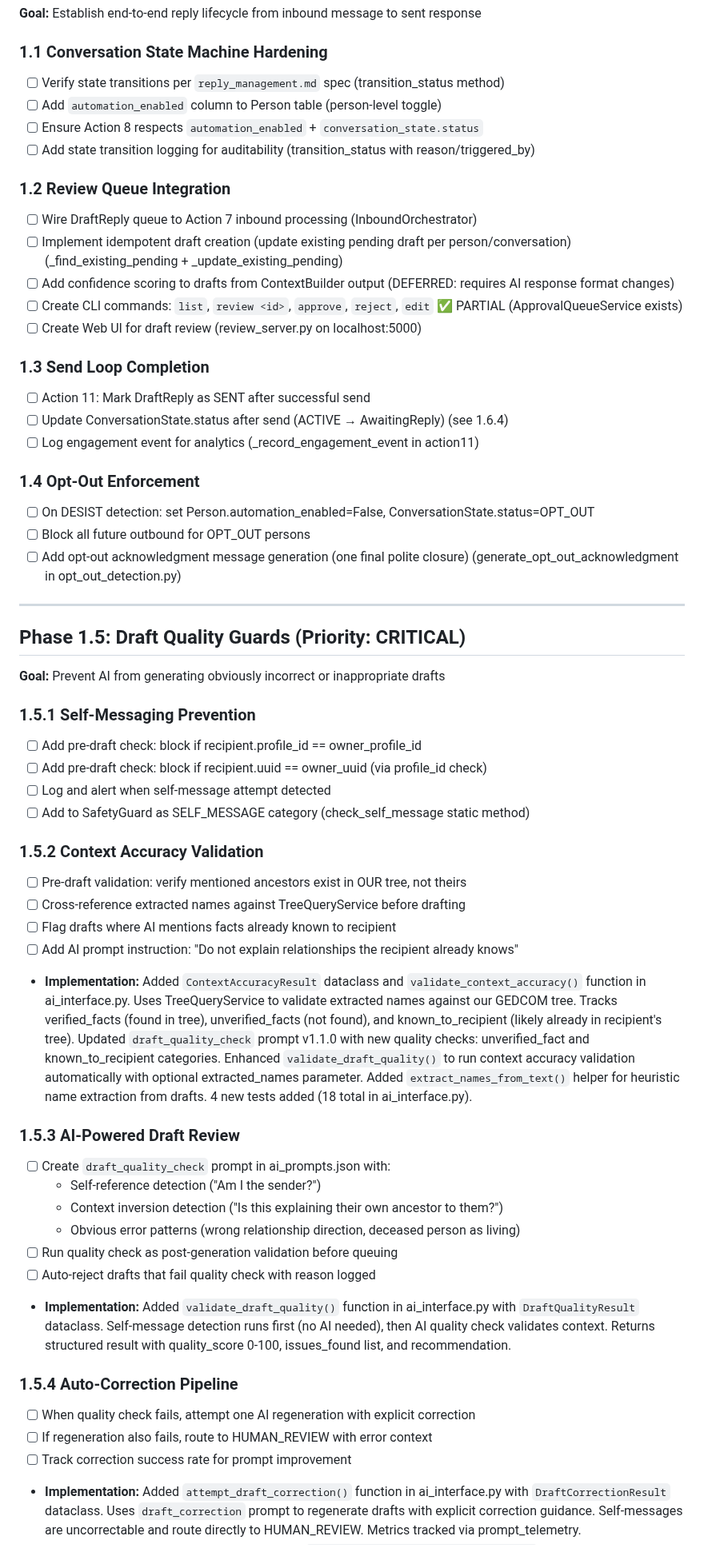
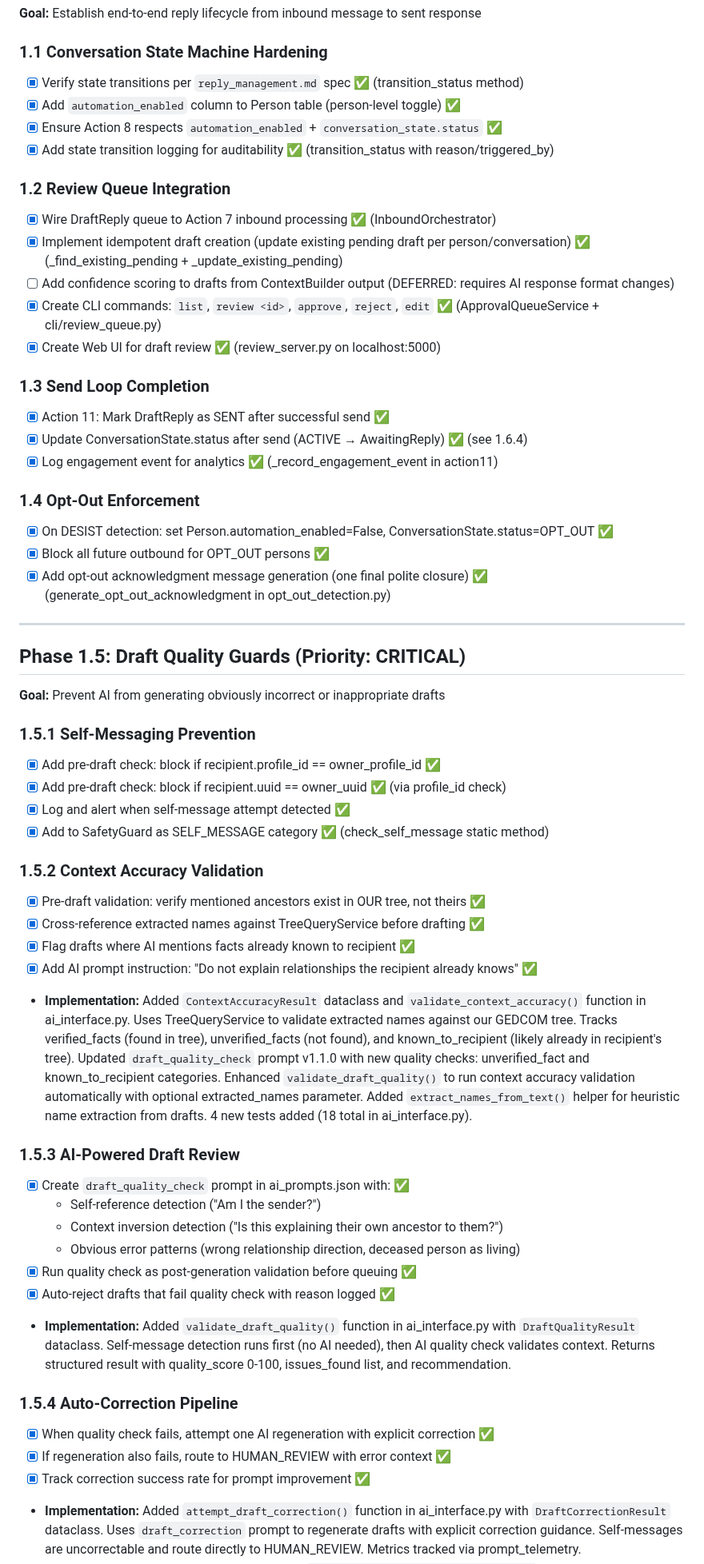
Before and after one commit to waynegault/ancestry, a Markdown page: todo.md, the part around one of its changes. Shown at 80% size. GitHub-like rendering.

Commit message:
Docs: Update todo.md checkboxes to reflect completed implementation status

```diff
--- a/todo.md
+++ b/todo.md
@@ -64,27 +64,27 @@ This roadmap aligns the codebase with the mission of maximizing DNA match engage
 **Goal:** Establish end-to-end reply lifecycle from inbound message to sent response
 
 ### 1.1 Conversation State Machine Hardening
-- [ ] Verify state transitions per `reply_management.md` spec  (transition_status method)
-- [ ] Add `automation_enabled` column to Person table (person-level toggle)
-- [ ] Ensure Action 8 respects `automation_enabled` + `conversation_state.status`
-- [ ] Add state transition logging for auditability  (transition_status with reason/triggered_by)
+- [x] Verify state transitions per `reply_management.md` spec ✅ (transition_status method)
+- [x] Add `automation_enabled` column to Person table (person-level toggle) ✅
+- [x] Ensure Action 8 respects `automation_enabled` + `conversation_state.status` ✅
+- [x] Add state transition logging for auditability ✅ (transition_status with reason/triggered_by)
 
 ### 1.2 Review Queue Integration
-- [ ] Wire DraftReply queue to Action 7 inbound processing  (InboundOrchestrator)
-- [ ] Implement idempotent draft creation (update existing pending draft per person/conversation)  (_find_existing_pending + _update_existing_pending)
+- [x] Wire DraftReply queue to Action 7 inbound processing ✅ (InboundOrchestrator)
+- [x] Implement idempotent draft creation (update existing pending draft per person/conversation) ✅ (_find_existing_pending + _update_existing_pending)
 - [ ] Add confidence scoring to drafts from ContextBuilder output (DEFERRED: requires AI response format changes)
-- [ ] Create CLI commands: `list`, `review <id>`, `approve`, `reject`, `edit` ✅ PARTIAL (ApprovalQueueService exists)
-- [ ] Create Web UI for draft review  (review_server.py on localhost:5000)
+- [x] Create CLI commands: `list`, `review <id>`, `approve`, `reject`, `edit` ✅ (ApprovalQueueService + cli/review_queue.py)
+- [x] Create Web UI for draft review ✅ (review_server.py on localhost:5000)
 
 ### 1.3 Send Loop Completion
-- [ ] Action 11: Mark DraftReply as SENT after successful send
-- [ ] Update ConversationState.status after send (ACTIVE → AwaitingReply)  (see 1.6.4)
-- [ ] Log engagement event for analytics  (_record_engagement_event in action11)
+- [x] Action 11: Mark DraftReply as SENT after successful send ✅
+- [x] Update ConversationState.status after send (ACTIVE → AwaitingReply) ✅ (see 1.6.4)
+- [x] Log engagement event for analytics ✅ (_record_engagement_event in action11)
 
 ### 1.4 Opt-Out Enforcement
-- [ ] On DESIST detection: set Person.automation_enabled=False, ConversationState.status=OPT_OUT
-- [ ] Block all future outbound for OPT_OUT persons
-- [ ] Add opt-out acknowledgment message generation (one final polite closure)  (generate_opt_out_acknowledgment in opt_out_detection.py)
+- [x] On DESIST detection: set Person.automation_enabled=False, ConversationState.status=OPT_OUT ✅
+- [x] Block all future outbound for OPT_OUT persons ✅
+- [x] Add opt-out acknowledgment message generation (one final polite closure) ✅ (generate_opt_out_acknowledgment in opt_out_detection.py)
 
 ---
 
@@ -93,31 +93,31 @@ This roadmap aligns the codebase with the mission of maximizing DNA match engage
 **Goal:** Prevent AI from generating obviously incorrect or inappropriate drafts
 
 ### 1.5.1 Self-Messaging Prevention
-- [ ] Add pre-draft check: block if recipient.profile_id == owner_profile_id
-- [ ] Add pre-draft check: block if recipient.uuid == owner_uuid  (via profile_id check)
-- [ ] Log and alert when self-message attempt detected
-- [ ] Add to SafetyGuard as SELF_MESSAGE category  (check_self_message static method)
+- [x] Add pre-draft check: block if recipient.profile_id == owner_profile_id ✅
+- [x] Add pre-draft check: block if recipient.uuid == owner_uuid ✅ (via profile_id check)
+- [x] Log and alert when self-message attempt detected ✅
+- [x] Add to SafetyGuard as SELF_MESSAGE category ✅ (check_self_message static method)
 
 ### 1.5.2 Context Accuracy Validation
-- [ ] Pre-draft validation: verify mentioned ancestors exist in OUR tree, not theirs
-- [ ] Cross-reference extracted names against TreeQueryService before drafting
-- [ ] Flag drafts where AI mentions facts already known to recipient
-- [ ] Add AI prompt instruction: "Do not explain relationships the recipient already knows"
+- [x] Pre-draft validation: verify mentioned ancestors exist in OUR tree, not theirs ✅
+- [x] Cross-reference extracted names against TreeQueryService before drafting ✅
+- [x] Flag drafts where AI mentions facts already known to recipient ✅
+- [x] Add AI prompt instruction: "Do not explain relationships the recipient already knows" ✅
 - **Implementation:** Added `ContextAccuracyResult` dataclass and `validate_context_accuracy()` function in ai_interface.py. Uses TreeQueryService to validate extracted names against our GEDCOM tree. Tracks verified_facts (found in tree), unverified_facts (not found), and known_to_recipient (likely already in recipient's tree). Updated `draft_quality_check` prompt v1.1.0 with new quality checks: unverified_fact and known_to_recipient categories. Enhanced `validate_draft_quality()` to run context accuracy validation automatically with optional extracted_names parameter. Added `extract_names_from_text()` helper for heuristic name extraction from drafts. 4 new tests added (18 total in ai_interface.py).
 
 ### 1.5.3 AI-Powered Draft Review
-- [ ] Create `draft_quality_check` prompt in ai_prompts.json with:
+- [x] Create `draft_quality_check` prompt in ai_prompts.json with: ✅
   - Self-reference detection ("Am I the sender?")
   - Context inversion detection ("Is this explaining their own ancestor to them?")
   - Obvious error patterns (wrong relationship direction, deceased person as living)
-- [ ] Run quality check as post-generation validation before queuing
-- [ ] Auto-reject drafts that fail quality check with reason logged
+- [x] Run quality check as post-generation validation before queuing ✅
+- [x] Auto-reject drafts that fail quality check with reason logged ✅
 - **Implementation:** Added `validate_draft_quality()` function in ai_interface.py with `DraftQualityResult` dataclass. Self-message detection runs first (no AI needed), then AI quality check validates context. Returns structured result with quality_score 0-100, issues_found list, and recommendation.
 
 ### 1.5.4 Auto-Correction Pipeline
-- [ ] When quality check fails, attempt one AI regeneration with explicit correction
-- [ ] If regeneration also fails, route to HUMAN_REVIEW with error context
-- [ ] Track correction success rate for prompt improvement
+- [x] When quality check fails, attempt one AI regeneration with explicit correction ✅
+- [x] If regeneration also fails, route to HUMAN_REVIEW with error context ✅
+- [x] Track correction success rate for prompt improvement ✅
 - **Implementation:** Added `attempt_draft_correction()` function in ai_interface.py with `DraftCorrectionResult` dataclass. Uses `draft_correction` prompt to regenerate drafts with explicit correction guidance. Self-messages are uncorrectable and route directly to HUMAN_REVIEW. Metrics tracked via prompt_telemetry.
 - **Integration:** Wired into action8_messaging.py `_generate_contextual_draft_payload()` via `_validate_and_correct_draft()` helper. Runs after draft generation, before queueing. Adds `quality_validated` and `routed_to_human_review` flags to draft payload.
 
```
Also changed, not shown: other parts of todo.md (+166 -166 lines).
